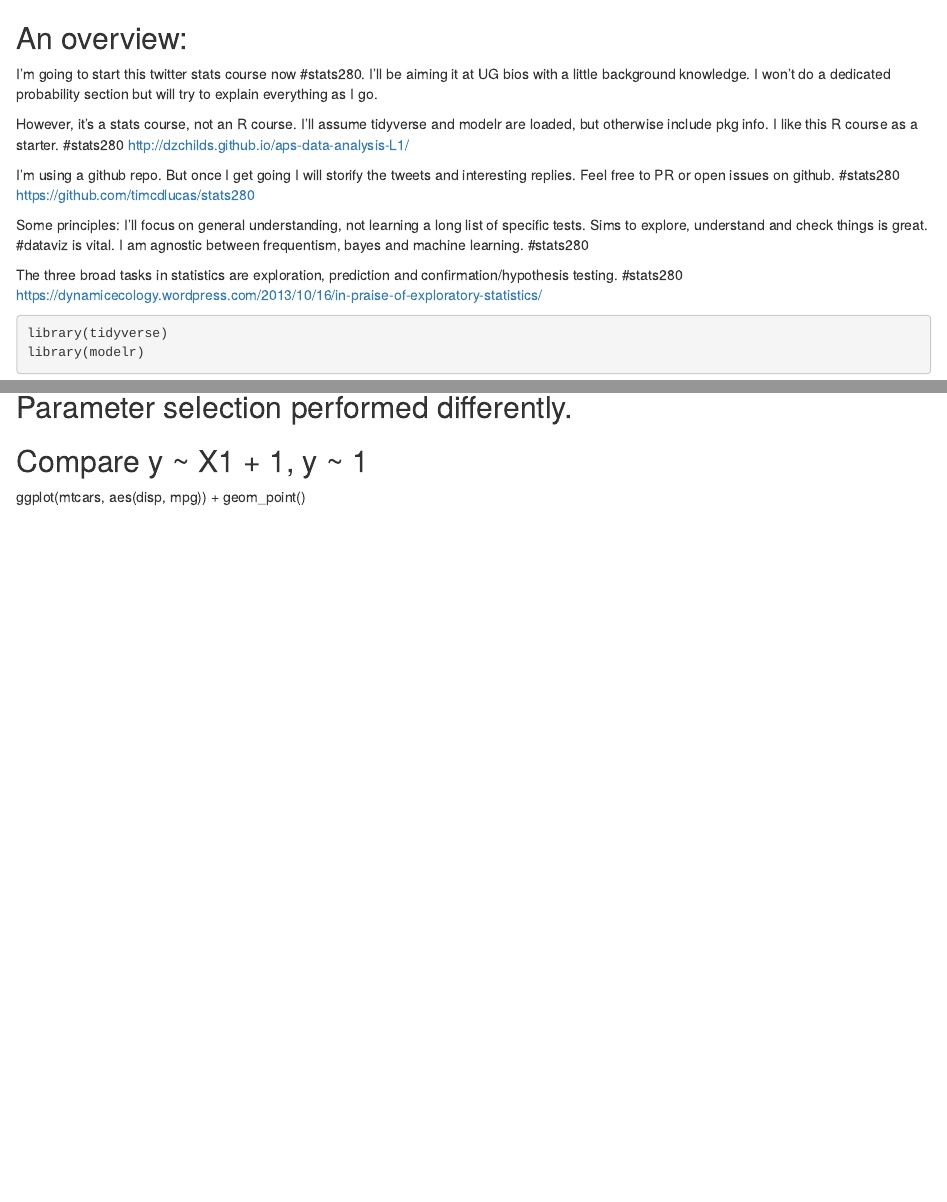
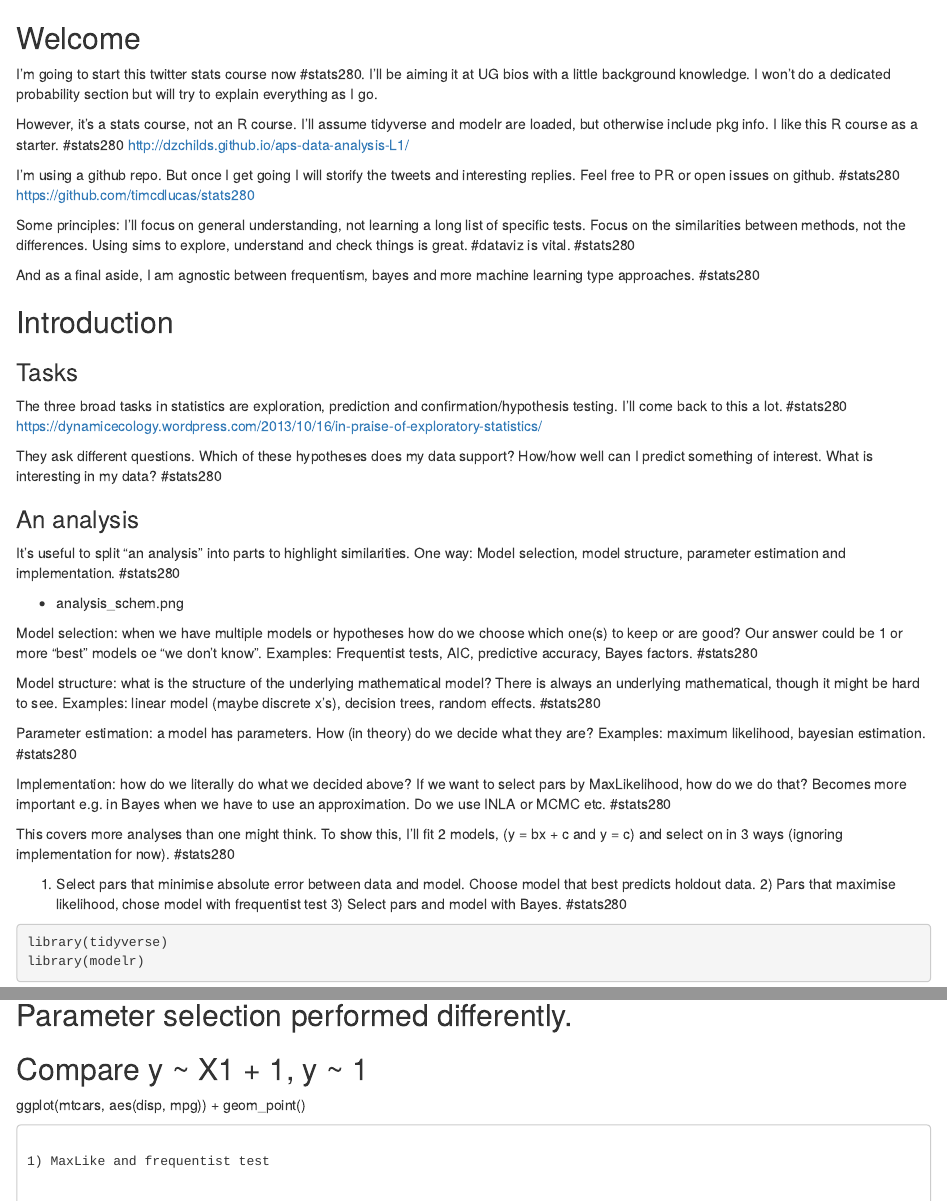
Before and after one commit to timcdlucas/stats280, an R Markdown document (overview_and_philosophy.Rmd): the page in a window 1100 px wide, from 60 px down, and a second part further down, joined at a grey line. Rendered offline with R 4.5, knitr and Pandoc, with nearby package versions.

Commit message:
More overview tweets.

````diff
--- a/overview_and_philosophy.Rmd
+++ b/overview_and_philosophy.Rmd
@@ -1,6 +1,6 @@
 # stats280
 
-## An overview:
+## Welcome
 
 I'm going to start this twitter stats course now #stats280. I'll be
 aiming it at UG bios with a little background knowledge. I won't do
@@ -15,18 +15,65 @@ and interesting replies. Feel free to PR or open issues on github. #stats280
 https://github.com/timcdlucas/stats280
 
 Some principles: I'll focus on general understanding, not learning a
-long list of specific tests. Sims to explore, understand and check things
-is great. #dataviz is vital. I am agnostic between frequentism, bayes
-and machine learning. #stats280
+long list of specific tests. Focus on the similarities between methods,
+not the differences. Using sims to explore, understand and check things
+is great. #dataviz is vital. #stats280
+
+And as a final aside, I am agnostic between frequentism, bayes and
+more machine learning type approaches. #stats280
+
+## Introduction
+
+### Tasks
+
+The three broad tasks in statistics are exploration, prediction and
+confirmation/hypothesis testing. I'll come back to this a lot. #stats280
+https://dynamicecology.wordpress.com/2013/10/16/in-praise-of-exploratory-statistics/
+
+
+They ask different questions. Which of these hypotheses does my data
+support? How/how well can I predict something of interest. What is
+interesting in my data? #stats280
+
+
+### An analysis
+
+It's useful to split "an analysis" into parts to highlight similarities.
+One way: Model selection, model structure, parameter estimation and
+implementation. #stats280
+
+- analysis_schem.png
+
+Model selection: when we have multiple models or hypotheses how do we
+choose which one(s) to keep or are good? Our answer could be 1 or more
+"best" models oe "we don't know". Examples: Frequentist tests, AIC,
+predictive accuracy, Bayes factors. #stats280
+
+Model structure: what is the structure of the underlying mathematical
+model? There is always an underlying mathematical, though it might be
+hard to see. Examples: linear model (maybe discrete x's), decision trees,
+random effects. #stats280
+
+Parameter estimation: a model has parameters. How (in theory) do we
+decide what they are? Examples: maximum likelihood, bayesian estimation.
+#stats280
+
+Implementation: how do we literally do what we decided above? If we
+want to select pars by MaxLikelihood, how do we do that? Becomes more
+important e.g. in Bayes when we have to use an approximation. Do we use
+INLA or MCMC etc. #stats280
 
 
 
-The three broad tasks in statistics are exploration, prediction and
-confirmation/hypothesis testing. #stats280
-https://dynamicecology.wordpress.com/2013/10/16/in-praise-of-exploratory-statistics/
+This covers more analyses than one might think. To show this, I'll fit
+2 models, (y = bx + c and y = c) and select on in 3 ways (ignoring
+implementation for now). #stats280
 
 
-
+1) Select pars that minimise absolute error between data and model.
+Choose model that best predicts holdout data. 2) Pars that maximise
+likelihood, chose model with frequentist test 3) Select pars and model
+with Bayes. #stats280
 
 
 
@@ -48,7 +95,7 @@ library(modelr)
 ggplot(mtcars, aes(disp, mpg)) + geom_point()
 ```
 
-
+1) MaxLike and frequentist test
 ```{pipeline1}
 ## Fit by absolute error
 ## Compare by crossvalidation.
````
Also changed, not shown: overview_and_philosophy.Rmd (13 more changed lines).
